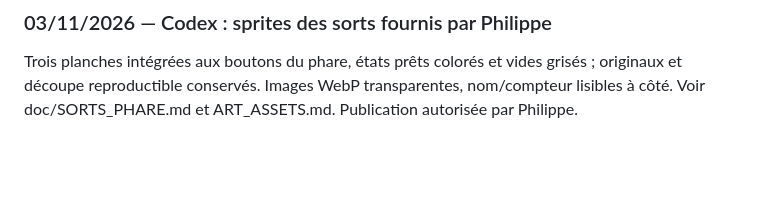
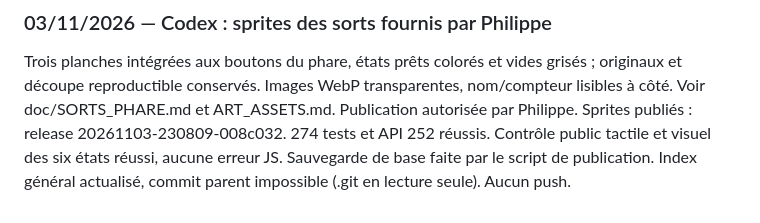
Before and after one commit to shantee/calcoolos, a Markdown page: JOURNAL_PROJET.md, the part around the change. Rendered like a GitHub page; blank space fills up the shorter version.

```diff
--- a/JOURNAL_PROJET.md
+++ b/JOURNAL_PROJET.md
@@ -1271,3 +1271,4 @@ Vérification publique finale : 24/24 réussies (trois formats, comptes, progres
 
 ### 03/11/2026 — Codex : sprites des sorts fournis par Philippe
 Trois planches intégrées aux boutons du phare, états prêts colorés et vides grisés ; originaux et découpe reproductible conservés. Images WebP transparentes, nom/compteur lisibles à côté. Voir doc/SORTS_PHARE.md et ART_ASSETS.md. Publication autorisée par Philippe.
+Sprites publiés : release 20261103-230809-008c032. 274 tests et API 252 réussis. Contrôle public tactile et visuel des six états réussi, aucune erreur JS. Sauvegarde de base faite par le script de publication. Index général actualisé, commit parent impossible (.git en lecture seule). Aucun push.
```
Also changed, not shown: doc/SORTS_PHARE.md (+2 -1 lines).
